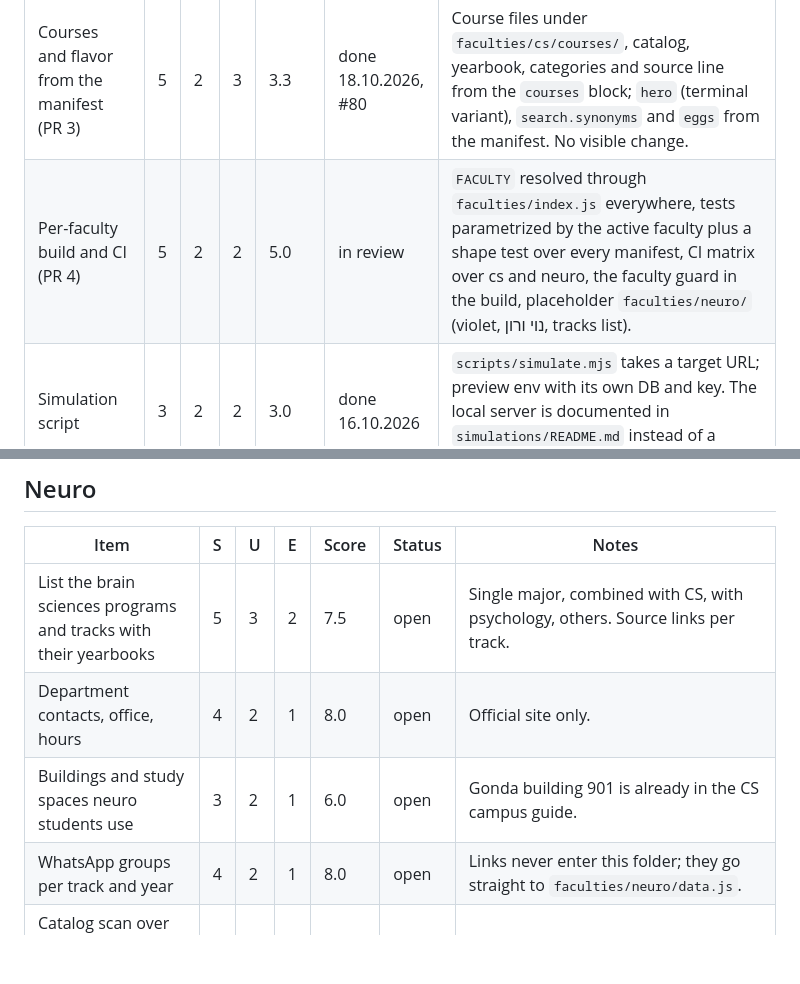
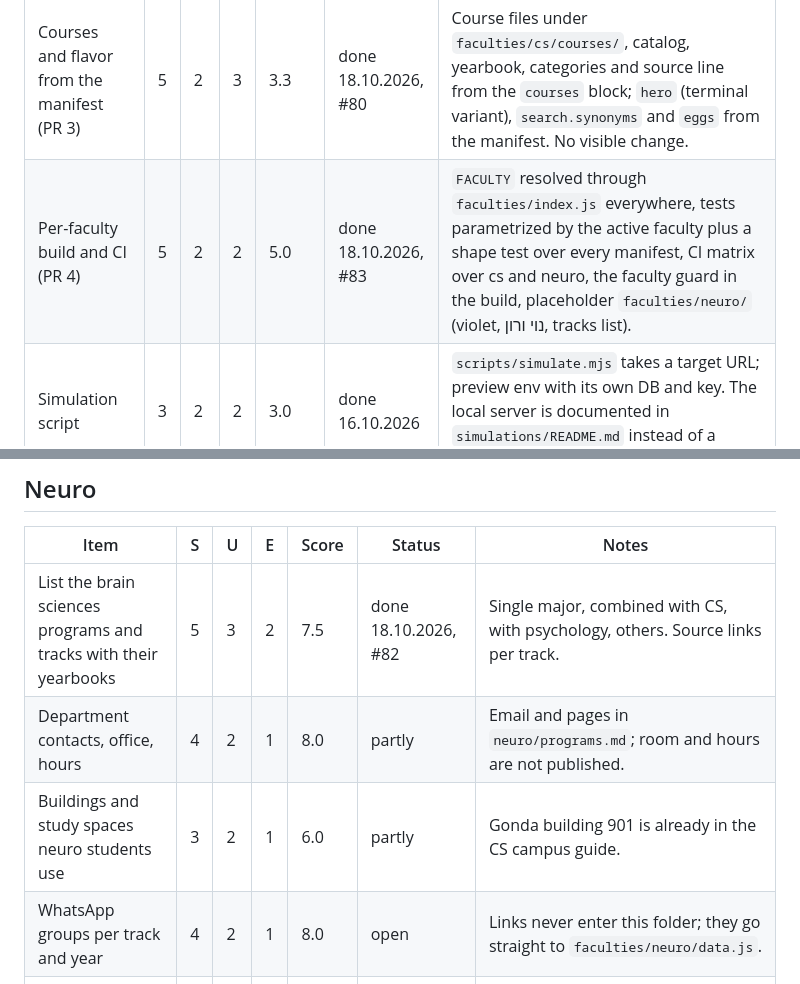
Before and after one commit to Royc4515/nechita-raka, a Markdown page: management/BACKLOG.md, 2 parts joined by grey strips. Rendered like a GitHub page; blank space fills up the shorter version.

```diff
--- a/management/BACKLOG.md
+++ b/management/BACKLOG.md
@@ -9,7 +9,7 @@ Columns: S = students, U = urgency, E = effort.
 | Item | S | U | E | Score | Status | Notes |
 | --- | --- | --- | --- | --- | --- | --- |
 | Courses and flavor from the manifest (PR 3) | 5 | 2 | 3 | 3.3 | done 18.10.2026, #80 | Course files under `faculties/cs/courses/`, catalog, yearbook, categories and source line from the `courses` block; `hero` (terminal variant), `search.synonyms` and `eggs` from the manifest. No visible change. |
-| Per-faculty build and CI (PR 4) | 5 | 2 | 2 | 5.0 | in review | `FACULTY` resolved through `faculties/index.js` everywhere, tests parametrized by the active faculty plus a shape test over every manifest, CI matrix over cs and neuro, the faculty guard in the build, placeholder `faculties/neuro/` (violet, נוי ורון, tracks list). |
+| Per-faculty build and CI (PR 4) | 5 | 2 | 2 | 5.0 | done 18.10.2026, #83 | `FACULTY` resolved through `faculties/index.js` everywhere, tests parametrized by the active faculty plus a shape test over every manifest, CI matrix over cs and neuro, the faculty guard in the build, placeholder `faculties/neuro/` (violet, נוי ורון, tracks list). |
 | Simulation script | 3 | 2 | 2 | 3.0 | done 16.10.2026 | `scripts/simulate.mjs` takes a target URL; preview env with its own DB and key. The local server is documented in `simulations/README.md` instead of a launch config (gitignored). |
 | Chat daily caps as env overrides for previews | 2 | 2 | 1 | 4.0 | done 16.10.2026 | `CHAT_GLOBAL_DAILY` and `CHAT_PER_VISITOR_DAILY`, read in `api/_lib/chat/config.js`. |
 | Weekly report also written to a file the board can read | 2 | 1 | 2 | 1.0 | idea | Today it is only an email; the board needs Roy to paste it. |
@@ -31,9 +31,9 @@ Columns: S = students, U = urgency, E = effort.
 
 | Item | S | U | E | Score | Status | Notes |
 | --- | --- | --- | --- | --- | --- | --- |
-| List the brain sciences programs and tracks with their yearbooks | 5 | 3 | 2 | 7.5 | open | Single major, combined with CS, with psychology, others. Source links per track. |
-| Department contacts, office, hours | 4 | 2 | 1 | 8.0 | open | Official site only. |
-| Buildings and study spaces neuro students use | 3 | 2 | 1 | 6.0 | open | Gonda building 901 is already in the CS campus guide. |
+| List the brain sciences programs and tracks with their yearbooks | 5 | 3 | 2 | 7.5 | done 18.10.2026, #82 | Single major, combined with CS, with psychology, others. Source links per track. |
+| Department contacts, office, hours | 4 | 2 | 1 | 8.0 | partly | Email and pages in `neuro/programs.md`; room and hours are not published. |
+| Buildings and study spaces neuro students use | 3 | 2 | 1 | 6.0 | partly | Gonda building 901 is already in the CS campus guide. |
 | WhatsApp groups per track and year | 4 | 2 | 1 | 8.0 | open | Links never enter this folder; they go straight to `faculties/neuro/data.js`. |
 | Catalog scan over the departments that teach into the tracks | 5 | 2 | 4 | 2.5 | open | Follows the rules in `faculties/cs/courses/README.md`. |
 | נוי ורון character briefs | 3 | 1 | 2 | 1.5 | open | Ron masculine, Noi feminine. Contrast like Bit and Byte. |
```
Also changed, not shown: management/NEXT.md (+8 -6 lines).
